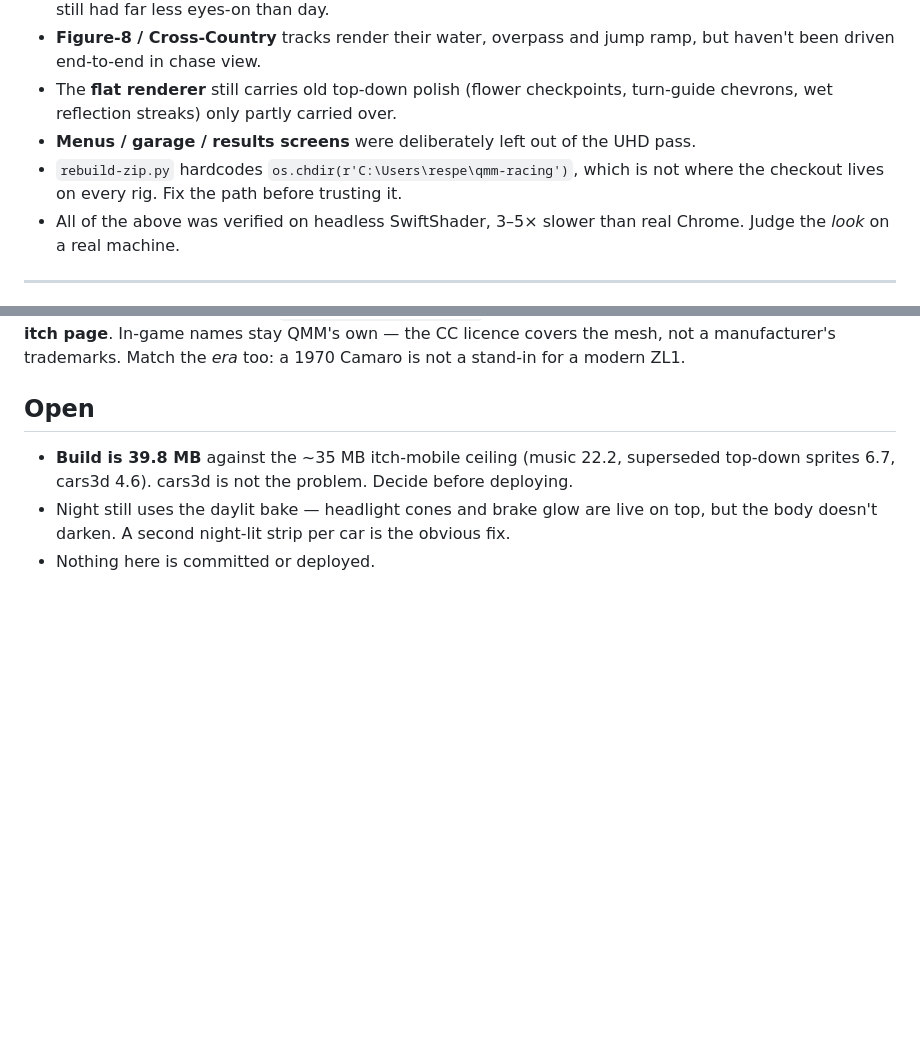
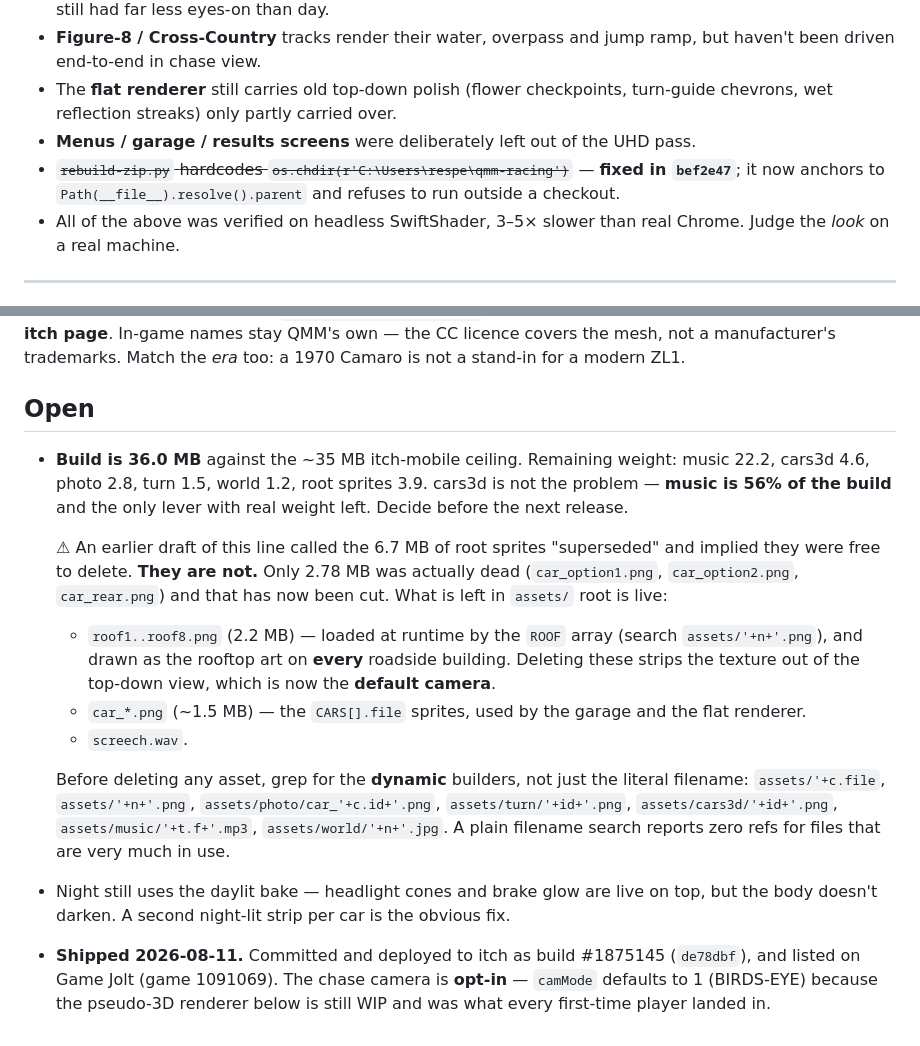
Before and after one commit to respectfulnrespected59-source/qmm-racing, a Markdown page: NOTES-3D-RENDERER.md, 2 parts joined by grey strips. Drawn GitHub-style; blank space fills up the shorter version.

Commit message:
docs(notes): correct the "superseded sprites" claim before it costs someone
The Open section told the next person that 6.7 MB of assets/ root sprites
were superseded and free to delete. Only 2.78 MB was actually dead. The
rest is live, and the most valuable part of it is the least obvious:
roof1..roof8.png are pulled in by the ROOF array via a built path
(assets/'+n+'.png), so a literal filename grep reports zero references for
2.2 MB of art that is drawn on every roadside building -- in the view that
is now the default camera.

Notes now list every dynamic asset-path builder in the file, so the next
person greps for the right thing before deleting anything.

Also refreshed in the same pass:
- build size 39.8 -> 36.0 MB, with the real remaining breakdown, and music
  named as the only lever with weight left (22.2 MB, 56%)
- "Nothing here is committed or deployed" -> shipped, with the itch build
  number and the Game Jolt listing
- the rebuild-zip.py hardcoded-path item, fixed back in bef2e47

Co-Authored-By: Claude Opus 5 (1M context) <noreply@anthropic.com>

```diff
--- a/NOTES-3D-RENDERER.md
+++ b/NOTES-3D-RENDERER.md
@@ -250,8 +250,8 @@ identically in both builds, so they are the machine, not the code.
 - The **flat renderer** still carries old top-down polish (flower checkpoints,
   turn-guide chevrons, wet reflection streaks) only partly carried over.
 - **Menus / garage / results screens** were deliberately left out of the UHD pass.
-- `rebuild-zip.py` hardcodes `os.chdir(r'C:\Users\respe\qmm-racing')`, which is not
-  where the checkout lives on every rig. Fix the path before trusting it.
+- ~~`rebuild-zip.py` hardcodes `os.chdir(r'C:\Users\respe\qmm-racing')`~~ — **fixed in `bef2e47`**;
+  it now anchors to `Path(__file__).resolve().parent` and refuses to run outside a checkout.
 - All of the above was verified on headless SwiftShader, 3–5× slower than real Chrome.
   Judge the *look* on a real machine.
 
@@ -350,8 +350,30 @@ trademarks. Match the *era* too: a 1970 Camaro is not a stand-in for a modern ZL
 
 ## Open
 
-- **Build is 39.8 MB** against the ~35 MB itch-mobile ceiling (music 22.2, superseded top-down sprites
-  6.7, cars3d 4.6). cars3d is not the problem. Decide before deploying.
+- **Build is 36.0 MB** against the ~35 MB itch-mobile ceiling. Remaining weight: music 22.2,
+  cars3d 4.6, photo 2.8, turn 1.5, world 1.2, root sprites 3.9. cars3d is not the problem —
+  **music is 56% of the build** and the only lever with real weight left. Decide before the
+  next release.
+
+  ⚠ An earlier draft of this line called the 6.7 MB of root sprites "superseded" and implied
+  they were free to delete. **They are not.** Only 2.78 MB was actually dead
+  (`car_option1.png`, `car_option2.png`, `car_rear.png`) and that has now been cut. What is
+  left in `assets/` root is live:
+  - `roof1..roof8.png` (2.2 MB) — loaded at runtime by the `ROOF` array (search
+    `assets/'+n+'.png`), and drawn as the rooftop art on **every** roadside building. Deleting
+    these strips the texture out of the top-down view, which is now the **default camera**.
+  - `car_*.png` (~1.5 MB) — the `CARS[].file` sprites, used by the garage and the flat renderer.
+  - `screech.wav`.
+
+  Before deleting any asset, grep for the **dynamic** builders, not just the literal filename:
+  `assets/'+c.file`, `assets/'+n+'.png`, `assets/photo/car_'+c.id+'.png`,
+  `assets/turn/'+id+'.png`, `assets/cars3d/'+id+'.png`, `assets/music/'+t.f+'.mp3`,
+  `assets/world/'+n+'.jpg`. A plain filename search reports zero refs for files that are very
+  much in use.
+
 - Night still uses the daylit bake — headlight cones and brake glow are live on top, but the body
   doesn't darken. A second night-lit strip per car is the obvious fix.
-- Nothing here is committed or deployed.
+- **Shipped 2026-08-11.** Committed and deployed to itch as build #1875145 (`de78dbf`), and
+  listed on Game Jolt (game 1091069). The chase camera is **opt-in** — `camMode` defaults to 1
+  (BIRDS-EYE) because the pseudo-3D renderer below is still WIP and was what every first-time
+  player landed in.
```
